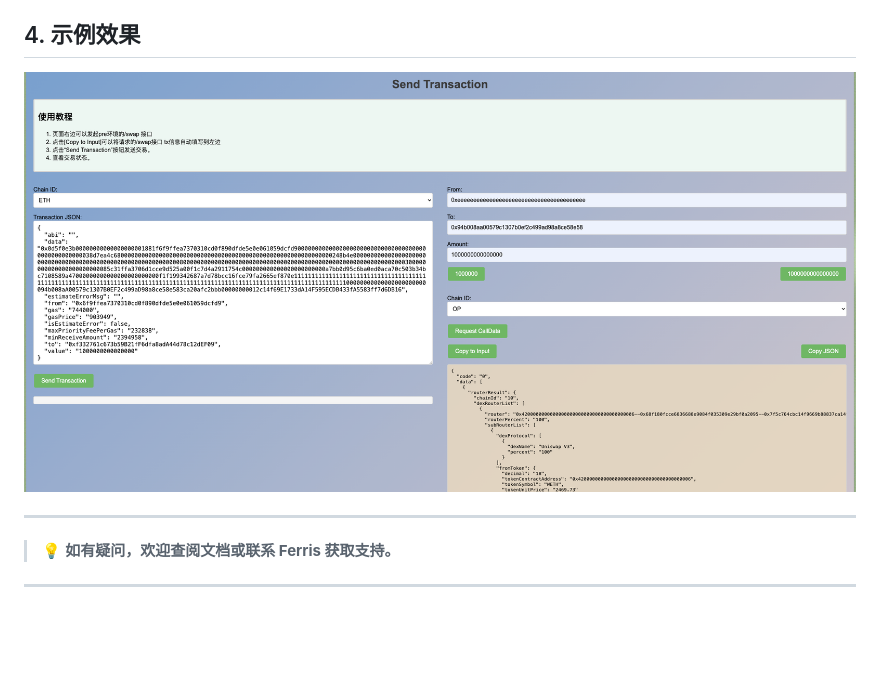
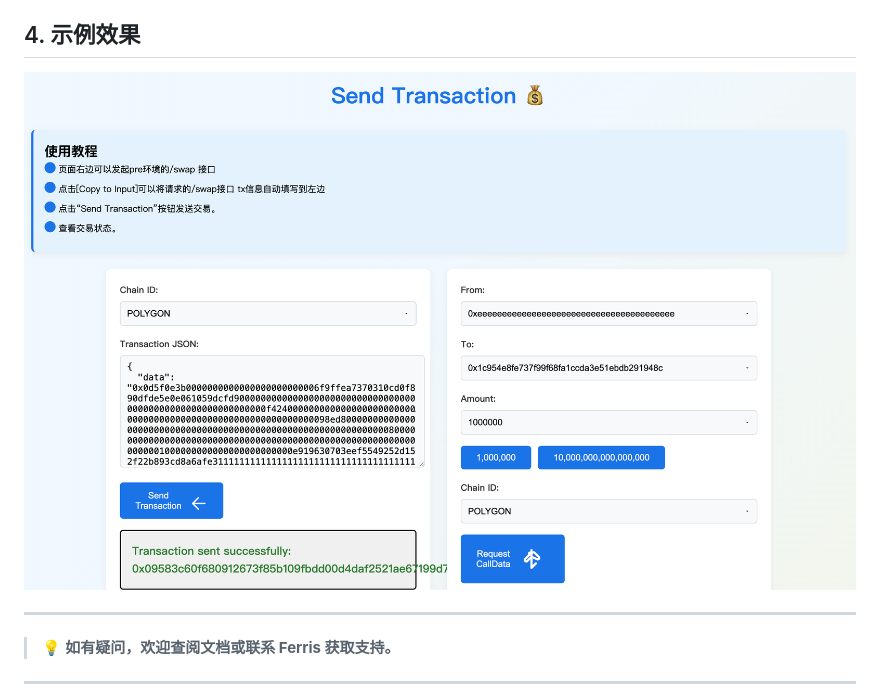
Before and after one commit to Ferris88/inner-open-api-test, a Markdown page: README.md, the part around the change. Drawn GitHub-style; pictures changed too: image.png (added), img.png (deleted); blank space fills up the shorter version.

```diff
--- a/README.md
+++ b/README.md
@@ -30,7 +30,7 @@
 
 ## 4. 示例效果
 
-![img.png](img.png)
+![image.png](image.png)
 
 ---
 > 💡 **如有疑问，欢迎查阅文档或联系 Ferris 获取支持。**
```
Also changed, not shown: 1 other file.
